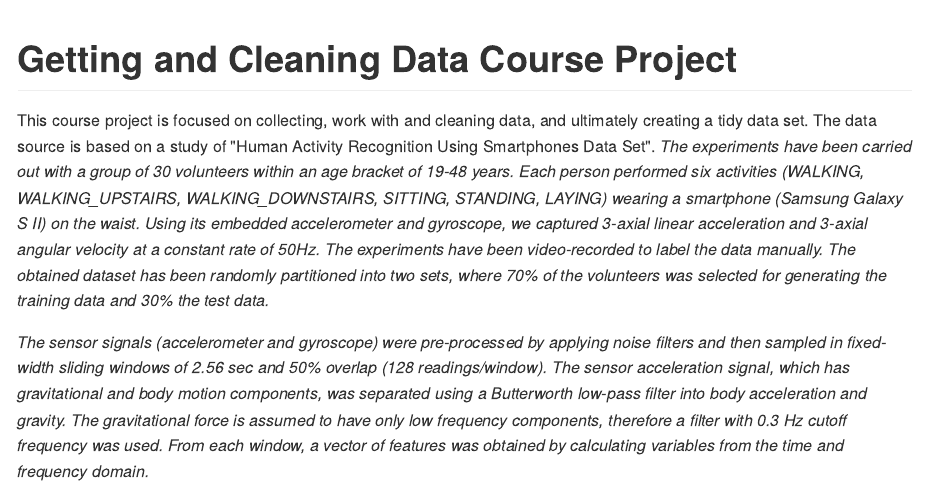
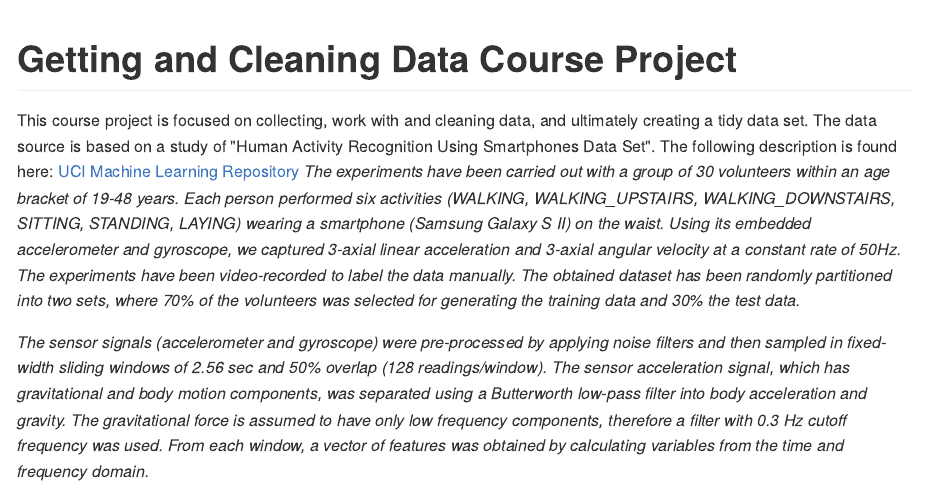
Before and after one commit to hitfuture/Getting-Cleaning-Data-ProjectAssignment, an R Markdown document (ReadMe.Rmd): the page in a window 1100 px wide, from its top. The pictures show the output file README.md that the author committed with the source, drawn offline in the style of GitHub.

Commit message:
cleaning

```diff
--- a/ReadMe.Rmd
+++ b/ReadMe.Rmd
@@ -7,7 +7,8 @@ output:
         variant: markdown_github
 ---
 # Getting and Cleaning Data Course Project
-This course project is focused on collecting, work with and cleaning data, and ultimately creating a tidy data set.  The data source is based on a study of "Human Activity Recognition Using Smartphones Data Set".  _The experiments have been carried out with a group of 30 volunteers within an age bracket of 19-48 years. Each person performed six activities (WALKING, WALKING\_UPSTAIRS, WALKING\_DOWNSTAIRS, SITTING, STANDING, LAYING) wearing a smartphone (Samsung Galaxy S II) on the waist. Using its embedded accelerometer and gyroscope, we captured 3-axial linear acceleration and 3-axial angular velocity at a constant rate of 50Hz. The experiments have been video-recorded to label the data manually. The obtained dataset has been randomly partitioned into two sets, where 70% of the volunteers was selected for generating the training data and 30% the test data._
+This course project is focused on collecting, work with and cleaning data, and ultimately creating a tidy data set.  The data source is based on a study of "Human Activity Recognition Using Smartphones Data Set".  The following description is found here: [UCI Machine Learning Repository](http://archive.ics.uci.edu/ml/datasets/Human+Activity+Recognition+Using+Smartphones)
+_The experiments have been carried out with a group of 30 volunteers within an age bracket of 19-48 years. Each person performed six activities (WALKING, WALKING\_UPSTAIRS, WALKING\_DOWNSTAIRS, SITTING, STANDING, LAYING) wearing a smartphone (Samsung Galaxy S II) on the waist. Using its embedded accelerometer and gyroscope, we captured 3-axial linear acceleration and 3-axial angular velocity at a constant rate of 50Hz. The experiments have been video-recorded to label the data manually. The obtained dataset has been randomly partitioned into two sets, where 70% of the volunteers was selected for generating the training data and 30% the test data._
 
 _The sensor signals (accelerometer and gyroscope) were pre-processed by applying noise filters and then sampled in fixed-width sliding windows of 2.56 sec and 50% overlap (128 readings/window). The sensor acceleration signal, which has gravitational and body motion components, was separated using a Butterworth low-pass filter into body acceleration and gravity. The gravitational force is assumed to have only low frequency components, therefore a filter with 0.3 Hz cutoff frequency was used. From each window, a vector of features was obtained by calculating variables from the time and frequency domain._
 
```
Also changed, not shown: README.md.
